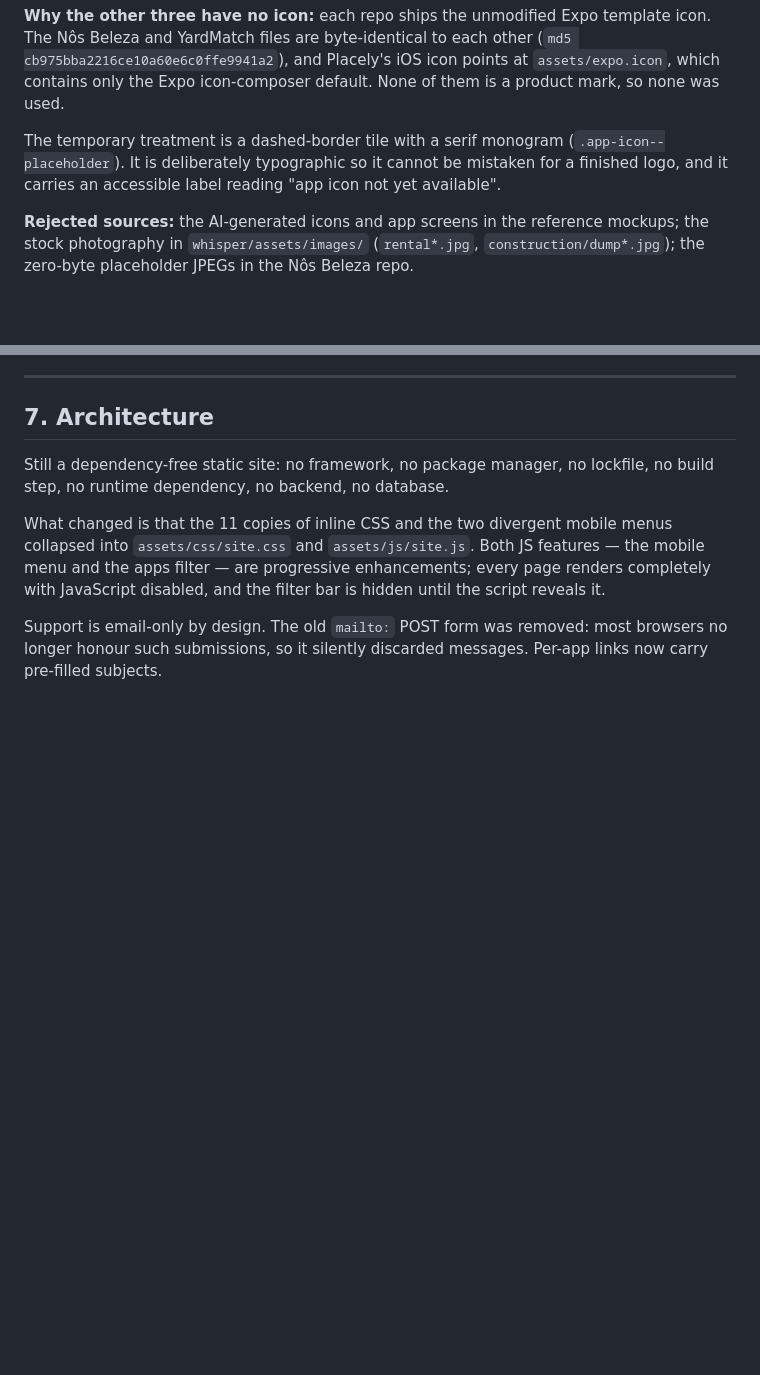
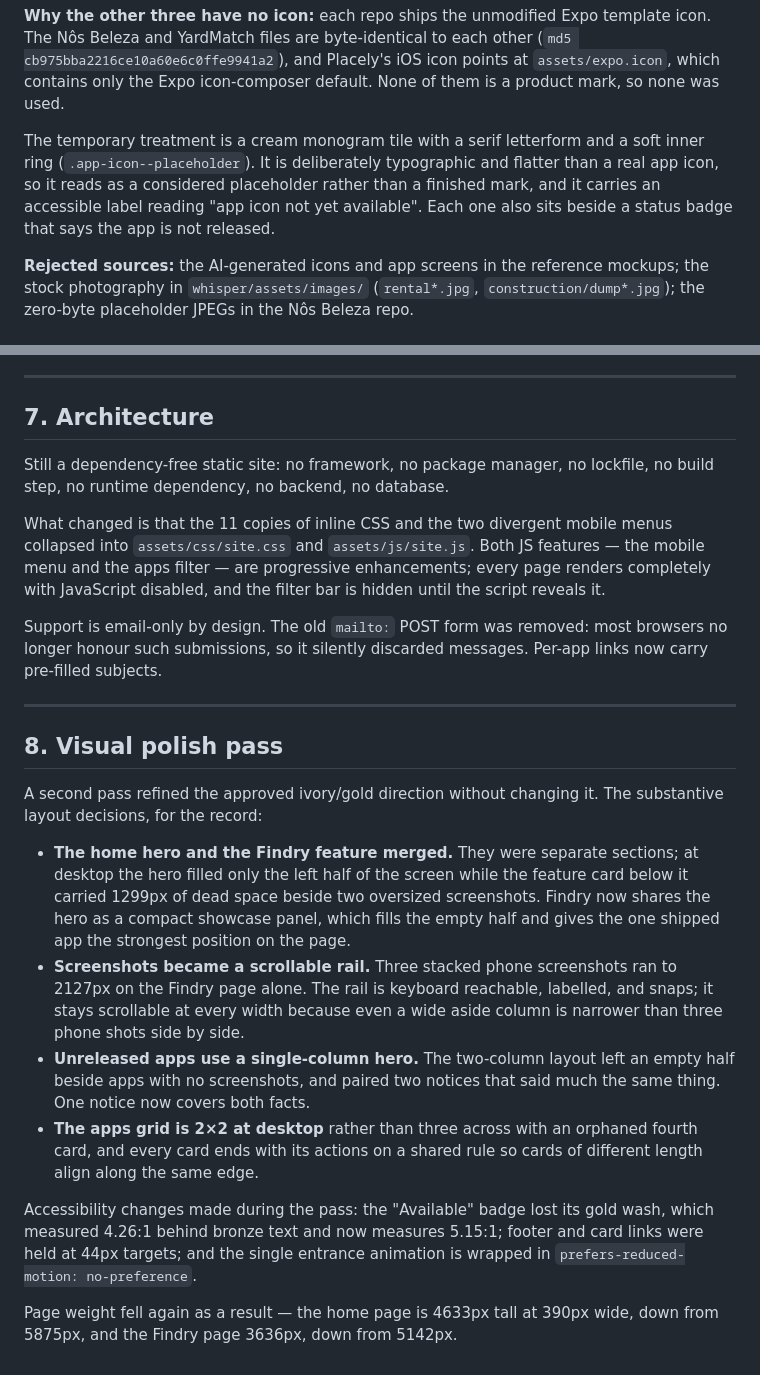
Before and after one commit to Whispergil/thekaymer.com, a Markdown page: docs/redesign-v1-handoff.md, 2 parts joined by grey strips. Rendered like a GitHub page; blank space fills up the shorter version.

Commit message:
Record the polish pass and its layout decisions
Notes why the home hero and Findry feature merged, why screenshots
became a rail, and why unreleased apps use a single column, plus the
accessibility changes made along the way.

Co-Authored-By: Claude Opus 5 <noreply@anthropic.com>

```diff
--- a/docs/redesign-v1-handoff.md
+++ b/docs/redesign-v1-handoff.md
@@ -80,10 +80,12 @@ other (`md5 cb975bba2216ce10a60e6c0ffe9941a2`), and Placely's iOS icon points at
 `assets/expo.icon`, which contains only the Expo icon-composer default. None of
 them is a product mark, so none was used.
 
-The temporary treatment is a dashed-border tile with a serif monogram
-(`.app-icon--placeholder`). It is deliberately typographic so it cannot be
-mistaken for a finished logo, and it carries an accessible label reading
-"app icon not yet available".
+The temporary treatment is a cream monogram tile with a serif letterform and a
+soft inner ring (`.app-icon--placeholder`). It is deliberately typographic and
+flatter than a real app icon, so it reads as a considered placeholder rather
+than a finished mark, and it carries an accessible label reading "app icon not
+yet available". Each one also sits beside a status badge that says the app is
+not released.
 
 **Rejected sources:** the AI-generated icons and app screens in the reference
 mockups; the stock photography in `whisper/assets/images/` (`rental*.jpg`,
@@ -174,3 +176,34 @@ hidden until the script reveals it.
 Support is email-only by design. The old `mailto:` POST form was removed: most
 browsers no longer honour such submissions, so it silently discarded messages.
 Per-app links now carry pre-filled subjects.
+
+---
+
+## 8. Visual polish pass
+
+A second pass refined the approved ivory/gold direction without changing it.
+The substantive layout decisions, for the record:
+
+- **The home hero and the Findry feature merged.** They were separate sections;
+  at desktop the hero filled only the left half of the screen while the feature
+  card below it carried 1299px of dead space beside two oversized screenshots.
+  Findry now shares the hero as a compact showcase panel, which fills the empty
+  half and gives the one shipped app the strongest position on the page.
+- **Screenshots became a scrollable rail.** Three stacked phone screenshots ran
+  to 2127px on the Findry page alone. The rail is keyboard reachable, labelled,
+  and snaps; it stays scrollable at every width because even a wide aside column
+  is narrower than three phone shots side by side.
+- **Unreleased apps use a single-column hero.** The two-column layout left an
+  empty half beside apps with no screenshots, and paired two notices that said
+  much the same thing. One notice now covers both facts.
+- **The apps grid is 2×2 at desktop** rather than three across with an orphaned
+  fourth card, and every card ends with its actions on a shared rule so cards of
+  different length align along the same edge.
+
+Accessibility changes made during the pass: the "Available" badge lost its gold
+wash, which measured 4.26:1 behind bronze text and now measures 5.15:1; footer
+and card links were held at 44px targets; and the single entrance animation is
+wrapped in `prefers-reduced-motion: no-preference`.
+
+Page weight fell again as a result — the home page is 4633px tall at 390px wide,
+down from 5875px, and the Findry page 3636px, down from 5142px.
```
